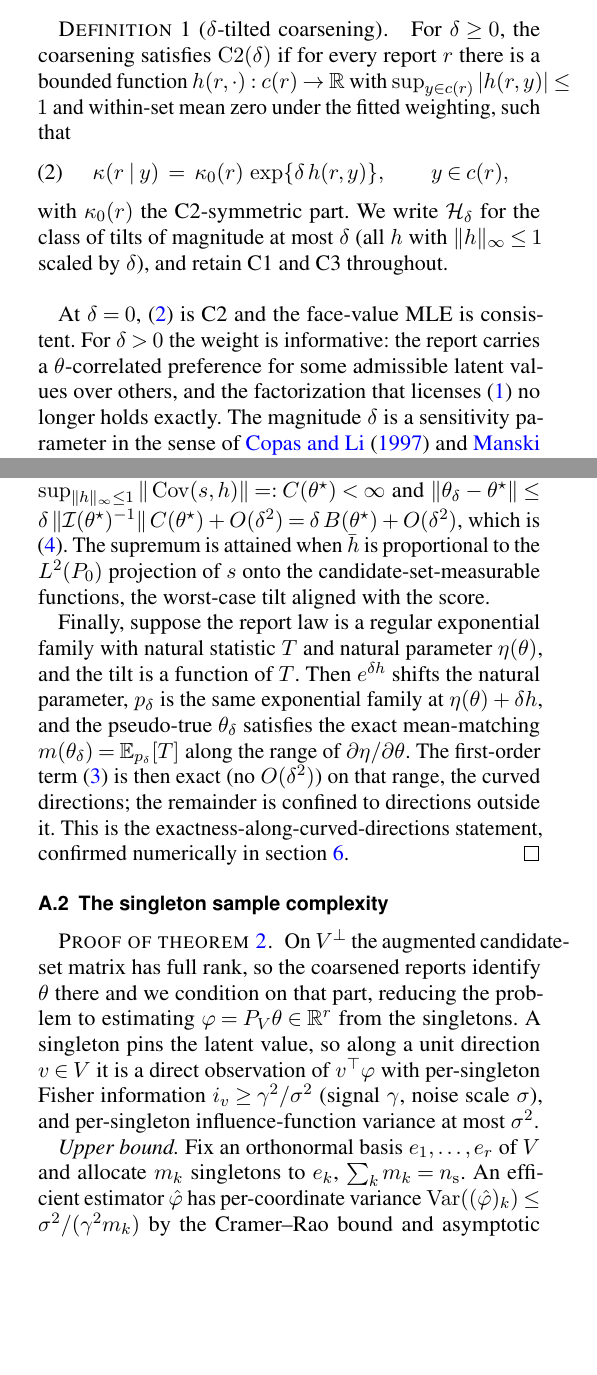
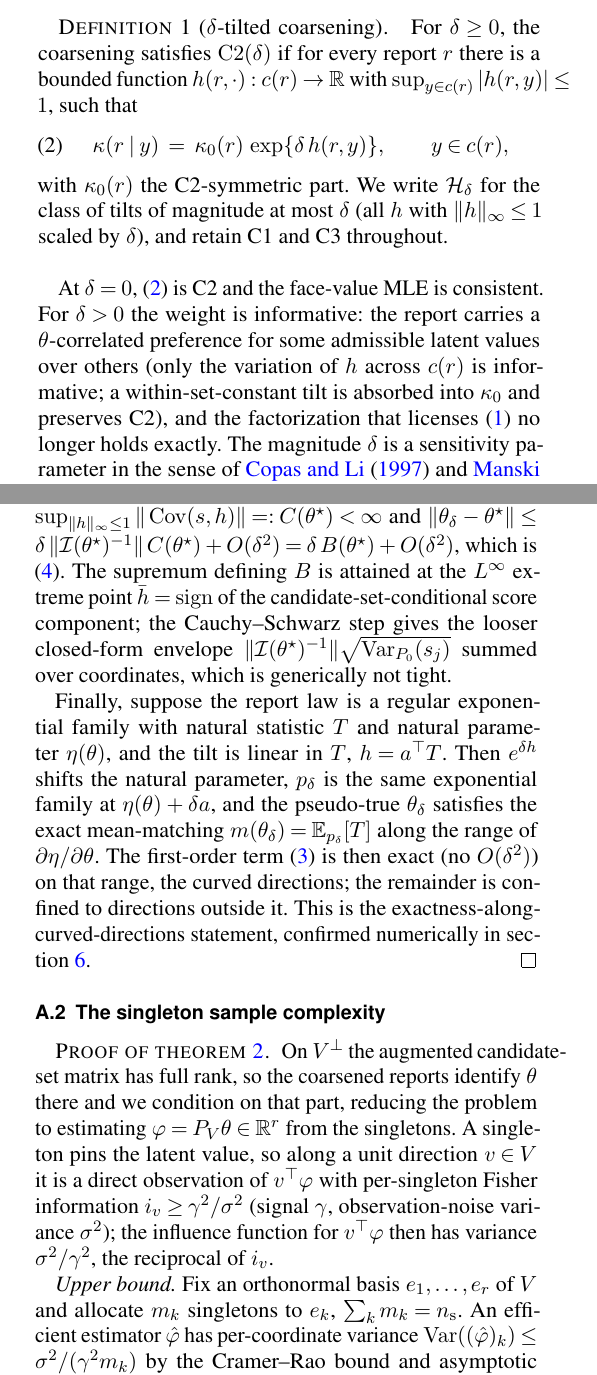
Before and after one commit to queelius/coarsening-sensitivity, a LaTeX document (main.tex, which reads sections/appendix.tex, sections/framework.tex): two parts of the columns of pages 2 and 8 of 9, joined at a grey line, cut so that both start at the same text, the shorter picture padded with empty space. Compiled offline with pdfLaTeX.

Commit message:
Fix proof issues surfaced by the logic-check
C1 (critical): drop the 'within-set mean zero' clause in def:tilt, which forced the first-order bias to vanish (it made the conditional tilt h-bar identically zero); note that only within-set variation of h is informative. M1: the sensitivity bound's worst-case tilt is the L-infinity sign extreme point, not the L2 projection, and the Cauchy-Schwarz envelope is generically loose (the sup defining B is what is attained). M2: exponential-family exactness needs h linear in T (h = a^T T), not merely a function of T; the natural-parameter shift is delta*a. M3: a singleton's influence-function variance is sigma^2/gamma^2 (reciprocal of the gamma^2/sigma^2 information), not sigma^2. m1: spell out that the per-direction target makes the r two-point sub-problems additive. m4: show kappa_0(r) in the tilted-law display. Builds clean (9 pages, 0 undefined).

Co-Authored-By: Claude Opus 4.8 (1M context) <noreply@anthropic.com>

```diff
--- a/sections/appendix.tex
+++ b/sections/appendix.tex
@@ -71,14 +71,17 @@ $|\Cov(s_j, \bar h)| \le \sqrt{\Var_{P_0}(s_j)}\, \sqrt{\Var_{P_0}(\bar h)} \le
 $\Var_{P_0}(\bar h) \le 1$; therefore $\|\Cov(s, h)\| \le \sup_{\|h\|_\infty \le 1}
 \|\Cov(s, h)\| =: C(\theta^\star) < \infty$ and $\|\theta_\delta - \theta^\star\|
 \le \delta\, \|\Info(\theta^\star)^{-1}\|\, C(\theta^\star) + O(\delta^2) = \delta\,
-B(\theta^\star) + O(\delta^2)$, which is \eqref{eq:Bdelta}. The supremum is attained
-when $\bar h$ is proportional to the $L^2(P_0)$ projection of $s$ onto the
-candidate-set-measurable functions, the worst-case tilt aligned with the score.
+B(\theta^\star) + O(\delta^2)$, which is \eqref{eq:Bdelta}. The supremum defining
+$B$ is attained at the $L^\infty$ extreme point $\bar h = \operatorname{sign}$ of
+the candidate-set-conditional score component; the Cauchy--Schwarz step gives the
+looser closed-form envelope $\|\Info(\theta^\star)^{-1}\| \sqrt{\Var_{P_0}(s_j)}$
+summed over coordinates, which is generically not tight.
 
 Finally, suppose the report law is a regular exponential family with natural
-statistic $\T$ and natural parameter $\eta(\theta)$, and the tilt is a function of
-$\T$. Then $e^{\delta h}$ shifts the natural parameter, $p_\delta$ is the same
-exponential family at $\eta(\theta) + \delta h$, and the pseudo-true $\theta_\delta$
+statistic $\T$ and natural parameter $\eta(\theta)$, and the tilt is linear in
+$\T$, $h = a^\top \T$. Then $e^{\delta h}$ shifts the natural parameter, $p_\delta$
+is the same exponential family at $\eta(\theta) + \delta a$, and the pseudo-true
+$\theta_\delta$
 satisfies the exact mean-matching $m(\theta_\delta) = \E_{p_\delta}[\T]$ along the
 range of $\partial \eta / \partial \theta$. The first-order term \eqref{eq:bias} is
 then exact (no $O(\delta^2)$) on that range, the curved directions; the remainder is
@@ -95,8 +98,9 @@ reports identify $\theta$ there and we condition on that part, reducing the prob
 to estimating $\varphi = P_V \theta \in \R^r$ from the singletons. A singleton pins
 the latent value, so along a unit direction $v \in V$ it is a direct observation of
 $v^\top \varphi$ with per-singleton Fisher information $i_v \ge \gamma^2/\sigma^2$
-(signal $\gamma$, noise scale $\sigma$), and per-singleton influence-function
-variance at most $\sigma^2$.
+(signal $\gamma$, observation-noise variance $\sigma^2$); the influence function
+for $v^\top \varphi$ then has variance $\sigma^2/\gamma^2$, the reciprocal of
+$i_v$.
 
 \emph{Upper bound.} Fix an orthonormal basis $e_1, \ldots, e_r$ of $V$ and allocate
 $m_k$ singletons to $e_k$, $\sum_k m_k = n_{\mathrm{s}}$. An efficient estimator
--- a/sections/framework.tex
+++ b/sections/framework.tex
@@ -36,8 +36,7 @@ bounded log-linear tilt.
 \label{def:tilt}
 For $\delta \ge 0$, the coarsening satisfies $\mathrm{C2}(\delta)$ if for every
 report $r$ there is a bounded function $h(r, \cdot) : c(r) \to \R$ with
-$\sup_{y \in c(r)} |h(r,y)| \le 1$ and within-set mean zero under the fitted
-weighting, such that
+$\sup_{y \in c(r)} |h(r,y)| \le 1$, such that
 \begin{equation}
   \kappa(r \mid y) \;=\; \kappa_0(r)\, \exp\{\delta\, h(r, y)\},
   \qquad y \in c(r),
@@ -50,8 +49,10 @@ scaled by $\delta$), and retain C1 and C3 throughout.
 
 At $\delta = 0$, \eqref{eq:tilt} is C2 and the face-value MLE is consistent. For
 $\delta > 0$ the weight is informative: the report carries a $\theta$-correlated
-preference for some admissible latent values over others, and the factorization
-that licenses \eqref{eq:facevalue} no longer holds exactly. The magnitude $\delta$
+preference for some admissible latent values over others (only the variation of
+$h$ across $c(r)$ is informative; a within-set-constant tilt is absorbed into
+$\kappa_0$ and preserves C2), and the factorization that licenses
+\eqref{eq:facevalue} no longer holds exactly. The magnitude $\delta$
 is a sensitivity parameter in the sense of \citet{copas1997inference} and
 \citet{manski1989anatomy}: it is not estimable from the coarsened data alone (C2 is
 untestable), so the honest output is an identified set indexed by $\delta$ together
```
Also changed, not shown: sections/restoration.tex (+2 -1 lines), sections/appendix.tex (8 more changed lines).
